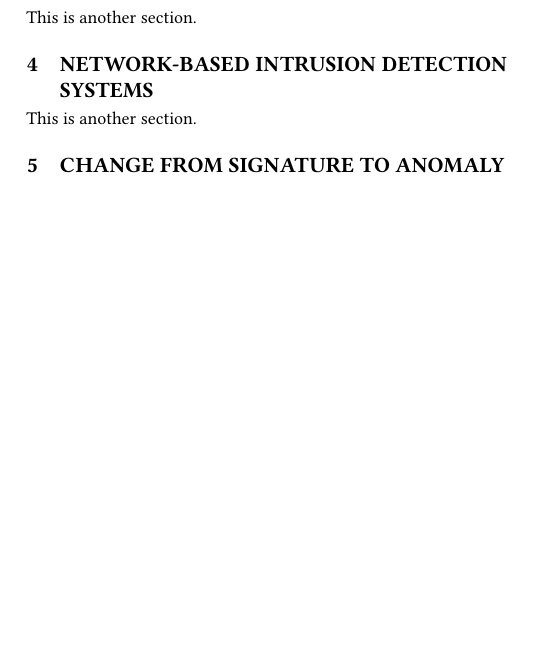
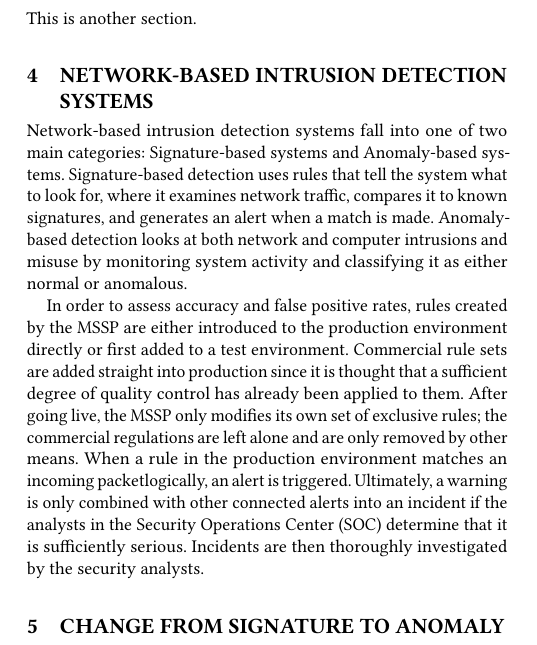
Before and after one commit to alexturner609/network_security_final_paper, a LaTeX paper (main.tex, which reads related.tex): part of one column of page 1 of 2, cut so that both start at the same text, the shorter picture padded with empty space. Compiled offline with pdfLaTeX.

Commit message:
Fill NIDS section and begin NIDS Syntax section

```diff
--- a/related.tex
+++ b/related.tex
@@ -11,7 +11,9 @@ This is another section.
 
 \section{Network-based Intrusion Detection Systems}
 
-This is another section.
+Network-based intrusion detection systems fall into one of two main categories: Signature-based systems and Anomaly-based systems. Signature-based detection uses rules that tell the system what to look for, where it examines network traffic, compares it to known signatures, and generates an alert when a match is made. Anomaly-based detection looks at both network and computer intrusions and misuse by monitoring system activity and classifying it as either normal or anomalous.
+
+In order to assess accuracy and false positive rates, rules created by the MSSP are either introduced to the production environment directly or first added to a test environment. Commercial rule sets are added straight into production since it is thought that a sufficient degree of quality control has already been applied to them. After going live, the MSSP only modifies its own set of exclusive rules; the commercial regulations are left alone and are only removed by other means. When a rule in the production environment matches an incoming packetlogically, an alert is triggered. Ultimately, a warning is only combined with other connected alerts into an incident if the analysts in the Security Operations Center (SOC) determine that it is sufficiently serious. Incidents are then thoroughly investigated by the security analysts.
 
 \section{Change from Signature to Anomaly}
 \section{NIDS Syntax}
```
